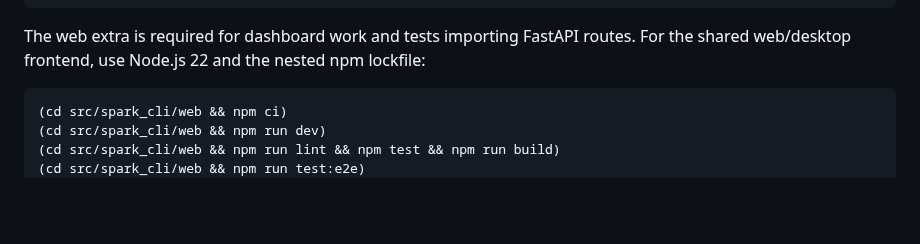
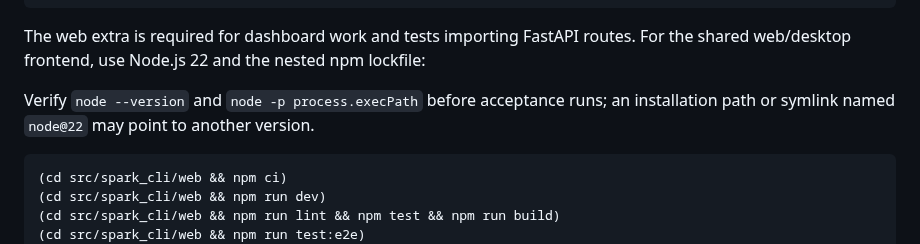
Before and after one commit to automatedigital/spark, a Markdown page: AGENTS.md, the part around the change. Drawn GitHub-style; blank space fills up the shorter version.

````diff
--- a/AGENTS.md
+++ b/AGENTS.md
@@ -58,6 +58,9 @@ python scripts/generate_tool_manifest.py --check
 
 The web extra is required for dashboard work and tests importing FastAPI routes.
 For the shared web/desktop frontend, use Node.js 22 and the nested npm lockfile:
+
+Verify `node --version` and `node -p process.execPath` before acceptance runs;
+an installation path or symlink named `node@22` may point to another version.
 
 ```bash
 (cd src/spark_cli/web && npm ci)
````
Also changed, not shown: CLAUDE.md (+2 -0 lines), PLAN.md (+7 -0 lines).
